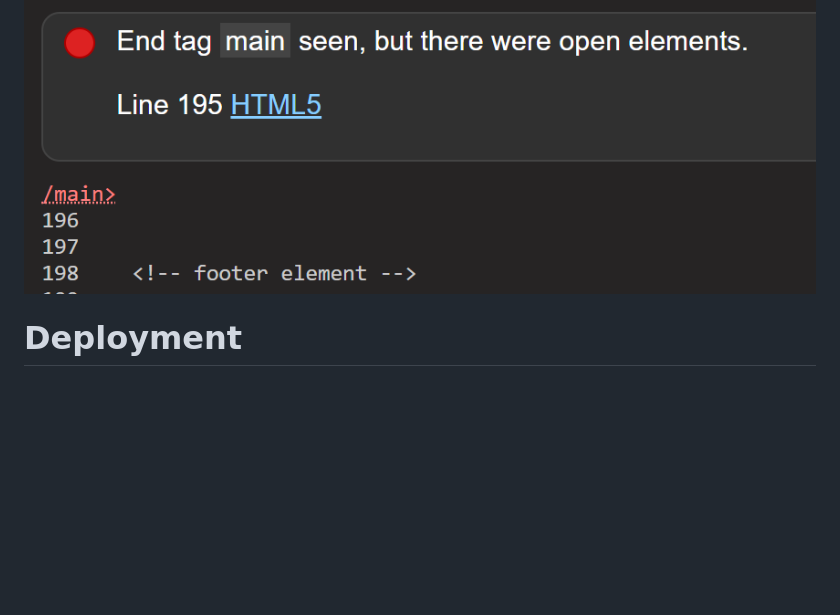
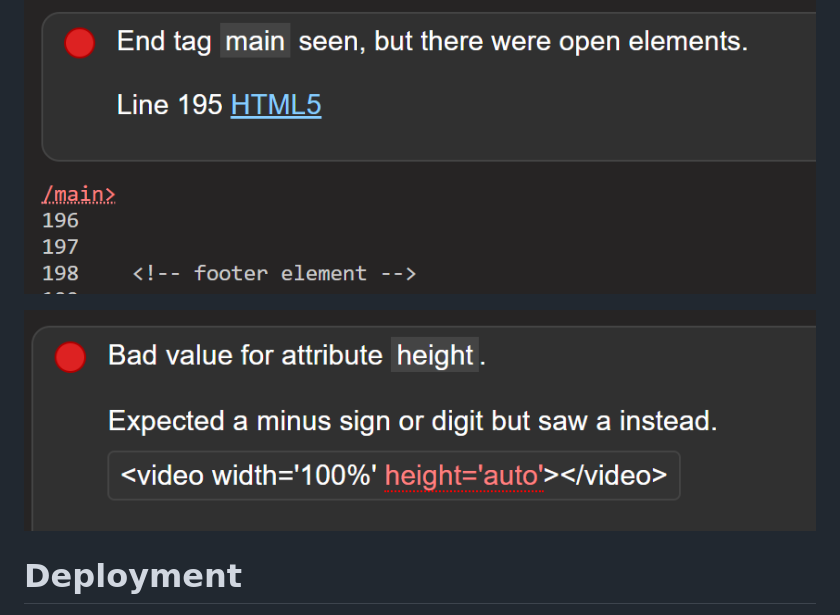
Before and after one commit to CutbackTG/infernal-festival, a Markdown page: README.md, the part around the change. Drawn GitHub-style; pictures changed too: image-11.png (added); blank space fills up the shorter version.

```diff
--- a/README.md
+++ b/README.md
@@ -128,6 +128,8 @@ After some recommended optimisation of all images to .webp files with a size of
 ![Title situated outside of Head parameters](image-9.png)
 
 ![End tag required for </section> element](image-10.png)
+
+![Video height defined incorrectly](image-11.png)
 
 # Deployment
 
```
Also changed, not shown: 1 other file.
